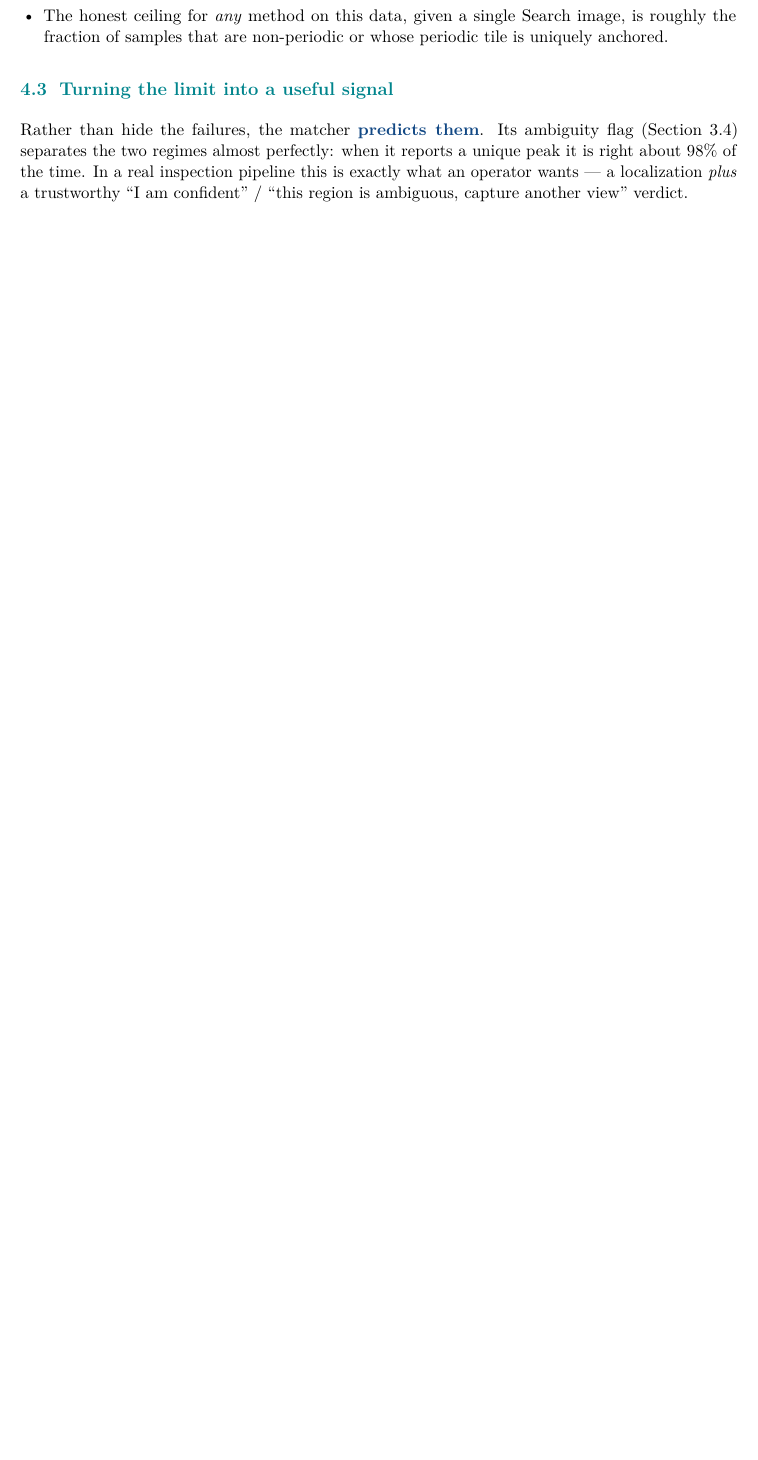
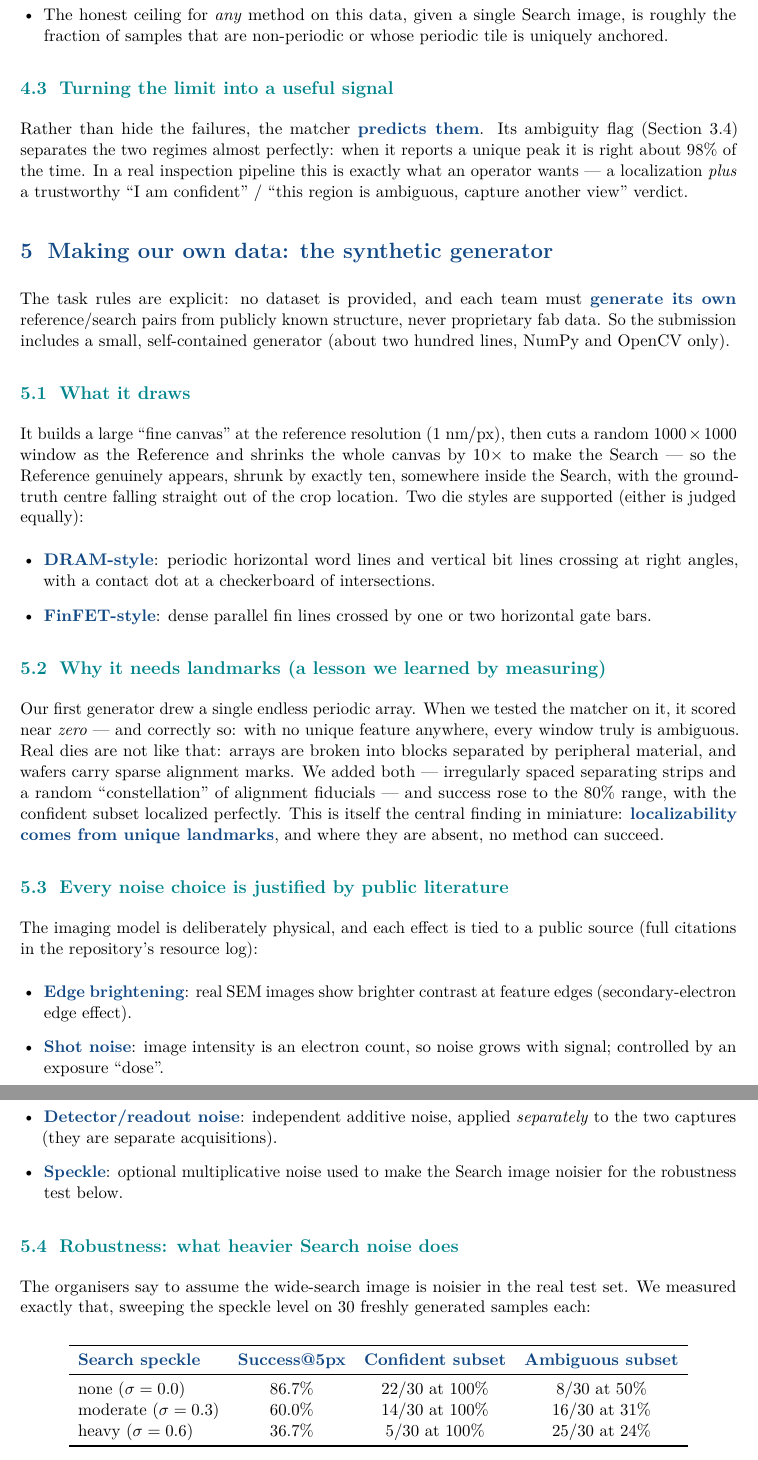
Before and after one commit to Veer-WebDev/kla-image-restoration, a LaTeX document (docs/submission/model_architecture.tex): part of page 5 of 6 before the commit and two parts of pages 6 and 7 of 8 after it, the two joined at a grey line, cut so that both start at the same text, the shorter picture padded with empty space. Compiled offline with pdfLaTeX.

Commit message:
PDF: add data-generator + robustness + tie-break sections (6->8 pages)

```diff
--- a/docs/submission/model_architecture.tex
+++ b/docs/submission/model_architecture.tex
@@ -258,3 +266,69 @@ it reports a unique peak it is right about $98\%$ of the time. In a real
 inspection pipeline this is exactly what an operator wants --- a localization
 \emph{plus} a trustworthy ``I am confident'' / ``this region is ambiguous,
 capture another view'' verdict.
+
+% ============================ 4b. DATA GENERATOR ============================
+\section{Making our own data: the synthetic generator}
+\label{sec:generator}
+
+The task rules are explicit: no dataset is provided, and each team must
+\term{generate its own} reference/search pairs from publicly known structure,
+never proprietary fab data. So the submission includes a small, self-contained
+generator (about two hundred lines, NumPy and OpenCV only).
+
+\subsection{What it draws}
+It builds a large ``fine canvas'' at the reference resolution ($1$ nm/px), then
+cuts a random $1000\times1000$ window as the Reference and shrinks the whole
+canvas by $10\times$ to make the Search --- so the Reference genuinely appears,
+shrunk by exactly ten, somewhere inside the Search, with the ground-truth centre
+falling straight out of the crop location. Two die styles are supported (either
+is judged equally):
+\begin{itemize}[leftmargin=1.4em]
+  \item \term{DRAM-style}: periodic horizontal word lines and vertical bit lines
+        crossing at right angles, with a contact dot at a checkerboard of
+        intersections.
+  \item \term{FinFET-style}: dense parallel fin lines crossed by one or two
+        horizontal gate bars.
+\end{itemize}
+
+\subsection{Why it needs landmarks (a lesson we learned by measuring)}
+Our first generator drew a single endless periodic array. When we tested the
+matcher on it, it scored near \emph{zero} --- and correctly so: with no unique
+feature anywhere, every window truly is ambiguous. Real dies are not like that:
+arrays are broken into blocks separated by peripheral material, and wafers carry
+sparse alignment marks. We added both --- irregularly spaced separating strips
+and a random ``constellation'' of alignment fiducials --- and success rose to
+the $80\%$ range, with the confident subset localized perfectly. This is itself
+the central finding in miniature: \term{localizability comes from unique
+landmarks}, and where they are absent, no method can succeed.
+
+\subsection{Every noise choice is justified by public literature}
+The imaging model is deliberately physical, and each effect is tied to a public
+source (full citations in the repository's resource log):
+\begin{itemize}[leftmargin=1.4em]
+  \item \term{Edge brightening}: real SEM images show brighter contrast at
+        feature edges (secondary-electron edge effect).
+  \item \term{Shot noise}: image intensity is an electron count, so noise grows
+        with signal; controlled by an exposure ``dose''.
+  \item \term{Detector/readout noise}: independent additive noise, applied
+        \emph{separately} to the two captures (they are separate acquisitions).
+  \item \term{Speckle}: optional multiplicative noise used to make the Search
+        image noisier for the robustness test below.
+\end{itemize}
+
+\subsection{Robustness: what heavier Search noise does}
+The organisers say to assume the wide-search image is noisier in the real test
+set. We measured exactly that, sweeping the speckle level on $30$ freshly
+generated samples each:
+
+\begin{center}
+\begin{tabular}{lccc}
+\toprule
+\term{Search speckle} & \term{Success@5px} & \term{Confident subset} & \term{Ambiguous subset}\\
+\midrule
+none ($\sigma=0.0$)   & $86.7\%$ & $22/30$ at $100\%$ & $8/30$ at $50\%$\\
+moderate ($\sigma=0.3$) & $60.0\%$ & $14/30$ at $100\%$ & $16/30$ at $31\%$\\
+heavy ($\sigma=0.6$)  & $36.7\%$ & $5/30$ at $100\%$ & $25/30$ at $24\%$\\
+\bottomrule
+\end{tabular}
+\end{center}
```
Also changed, not shown: docs/submission/model_architecture.pdf, docs/submission/model_architecture.tex (15 more changed lines).
